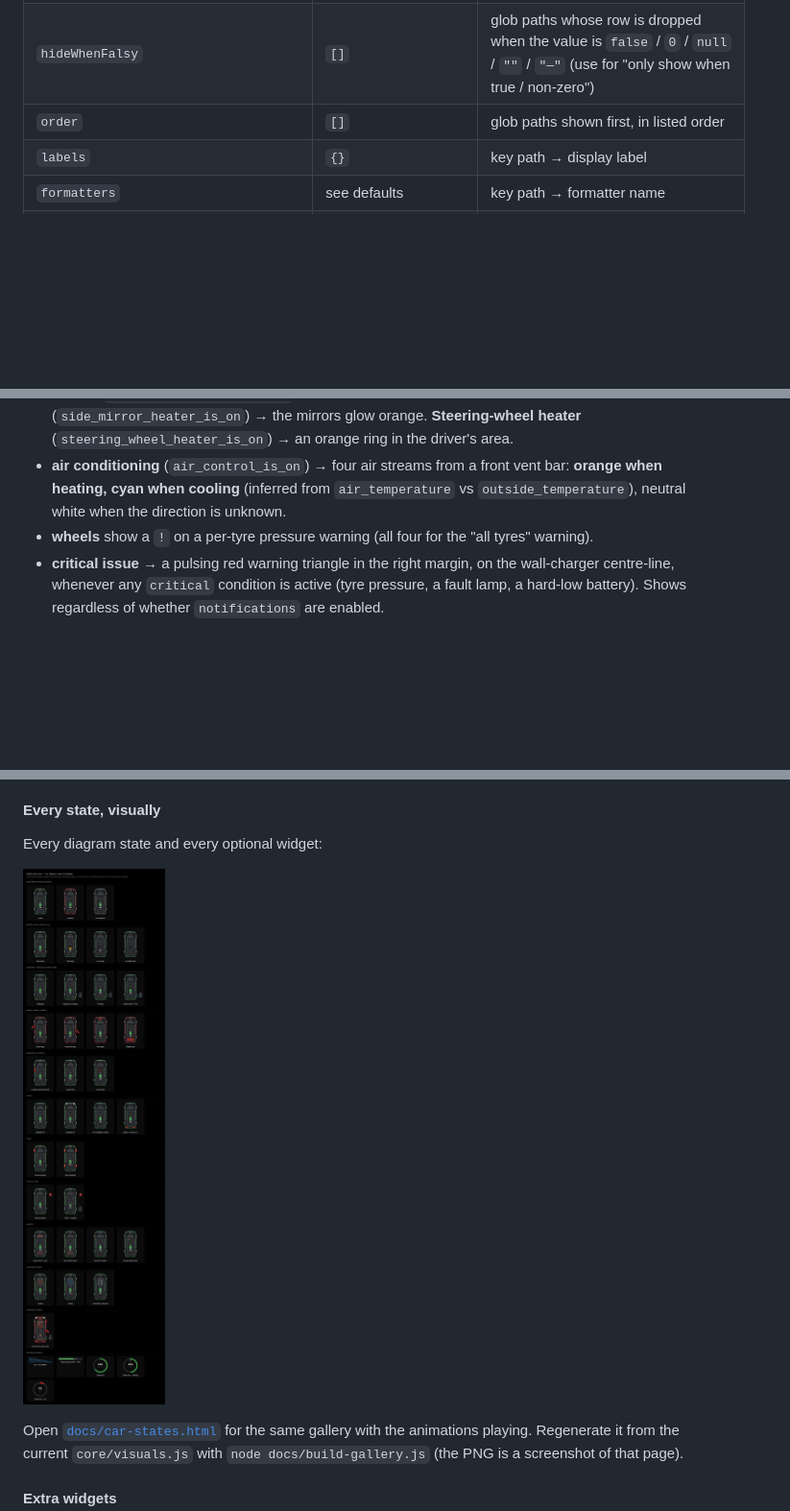
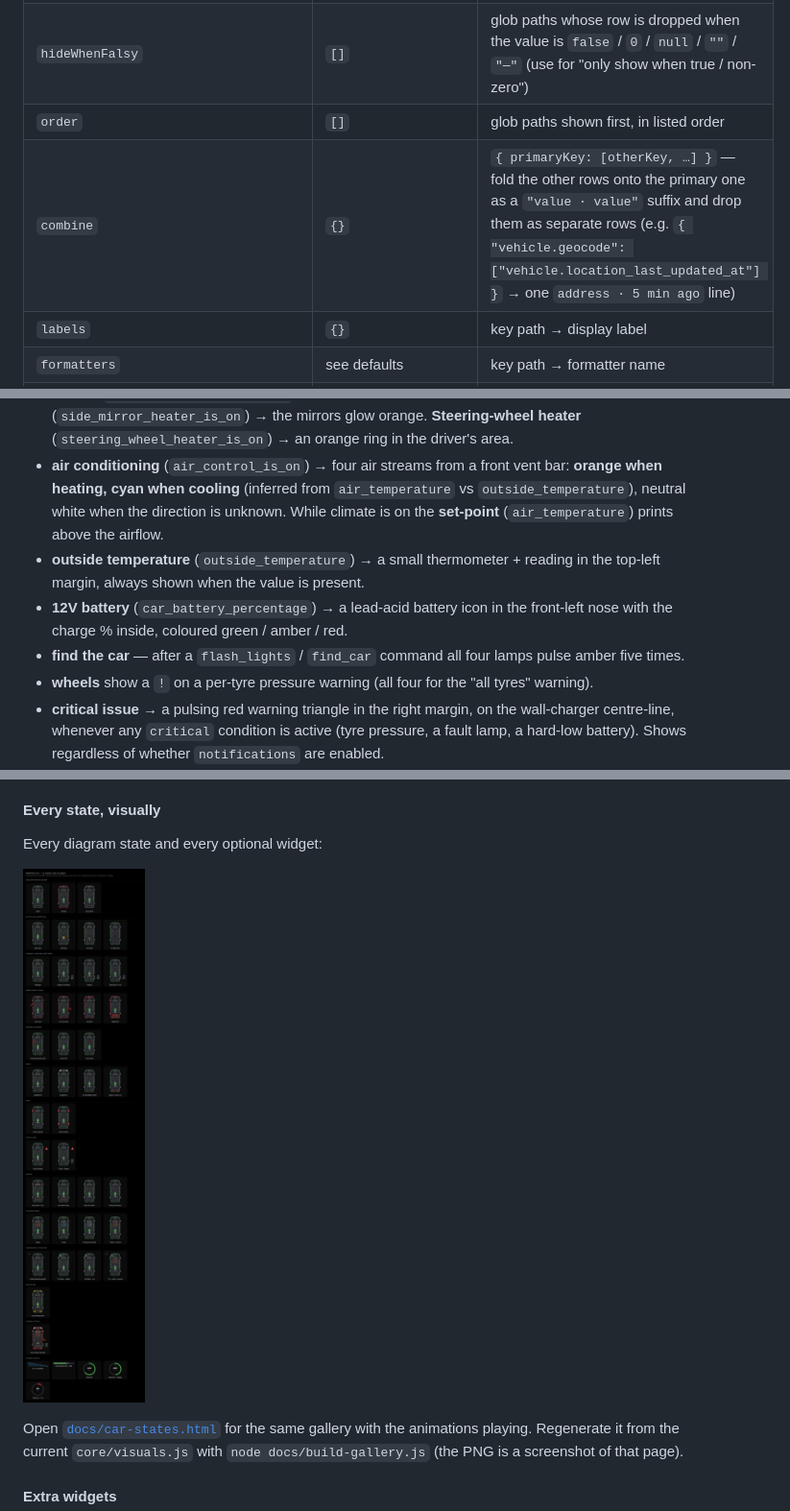
Before and after one commit to Legal-Copy7045/MMM-KiaAccess, a Markdown page: README.md, 3 parts joined by grey strips. Shown at 96% size. Rendered like a GitHub page; pictures changed too: docs/car-states.png; blank space fills up the shorter version.

```diff
--- a/README.md
+++ b/README.md
@@ -382,6 +382,7 @@ Common EV9 (US) paths:
 | `exclude` | `["vehicle.data.*", "vehicle.VIN"]` | glob paths to hide |
 | `hideWhenFalsy` | `[]` | glob paths whose row is dropped when the value is `false` / `0` / `null` / `""` / `"—"` (use for "only show when true / non-zero") |
 | `order` | `[]` | glob paths shown first, in listed order |
+| `combine` | `{}` | `{ primaryKey: [otherKey, …] }` — fold the other rows onto the primary one as a `"value · value"` suffix and drop them as separate rows (e.g. `{ "vehicle.geocode": ["vehicle.location_last_updated_at"] }` → one `address · 5 min ago` line) |
 | `labels` | `{}` | key path → display label |
 | `formatters` | see defaults | key path → formatter name |
 | `visuals.enabled` | `false` | master switch for the graphical widgets |
@@ -455,7 +456,14 @@ The car diagram:
   ring in the driver's area.
 - **air conditioning** (`air_control_is_on`) → four air streams from a front vent
   bar: **orange when heating, cyan when cooling** (inferred from `air_temperature`
-  vs `outside_temperature`), neutral white when the direction is unknown.
+  vs `outside_temperature`), neutral white when the direction is unknown. While
+  climate is on the **set-point** (`air_temperature`) prints above the airflow.
+- **outside temperature** (`outside_temperature`) → a small thermometer + reading
+  in the top-left margin, always shown when the value is present.
+- **12V battery** (`car_battery_percentage`) → a lead-acid battery icon in the
+  front-left nose with the charge % inside, coloured green / amber / red.
+- **find the car** — after a `flash_lights` / `find_car` command all four lamps
+  pulse amber five times.
 - **wheels** show a `!` on a per-tyre pressure warning (all four for the
   "all tyres" warning).
 - **critical issue** → a pulsing red warning triangle in the right margin, on
```
Also changed, not shown: 11 other files.
